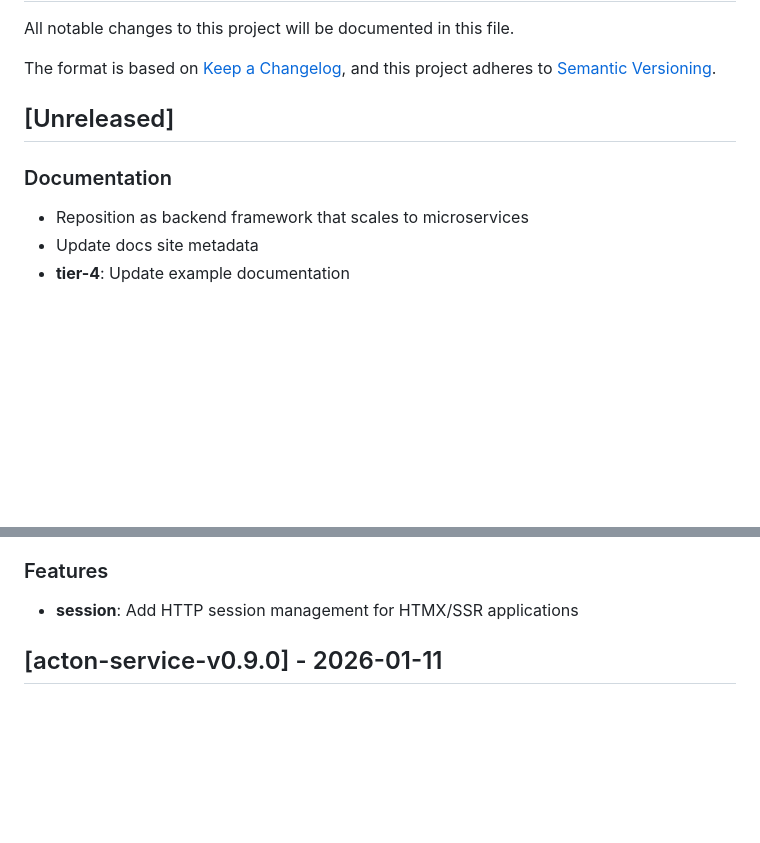
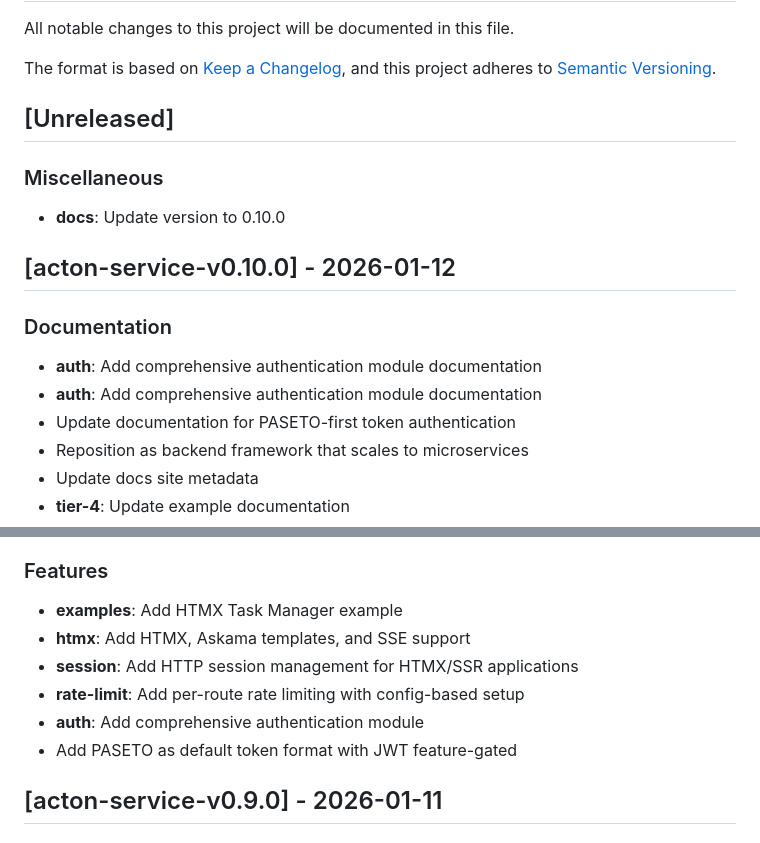
Before and after one commit to Govcraft/acton-service, a Markdown page: CHANGELOG.md, 2 parts joined by grey strips. Drawn GitHub-style; blank space fills up the shorter version.

Commit message:
chore: update CHANGELOG for v0.10.0

```diff
--- a/CHANGELOG.md
+++ b/CHANGELOG.md
@@ -7,8 +7,16 @@ and this project adheres to [Semantic Versioning](https://semver.org/spec/v2.0.0
 
 ## [Unreleased]
 
+### Miscellaneous
+
+- **docs**: Update version to 0.10.0
+## [acton-service-v0.10.0] - 2026-01-12
+
 ### Documentation
 
+- **auth**: Add comprehensive authentication module documentation
+- **auth**: Add comprehensive authentication module documentation
+- Update documentation for PASETO-first token authentication
 - Reposition as backend framework that scales to microservices
 - Update docs site metadata
 - **tier-4**: Update example documentation
@@ -24,7 +32,12 @@ and this project adheres to [Semantic Versioning](https://semver.org/spec/v2.0.0
 
 ### Features
 
+- **examples**: Add HTMX Task Manager example
+- **htmx**: Add HTMX, Askama templates, and SSE support
 - **session**: Add HTTP session management for HTMX/SSR applications
+- **rate-limit**: Add per-route rate limiting with config-based setup
+- **auth**: Add comprehensive authentication module
+- Add PASETO as default token format with JWT feature-gated
 ## [acton-service-v0.9.0] - 2026-01-11
 
 ### Documentation
```
